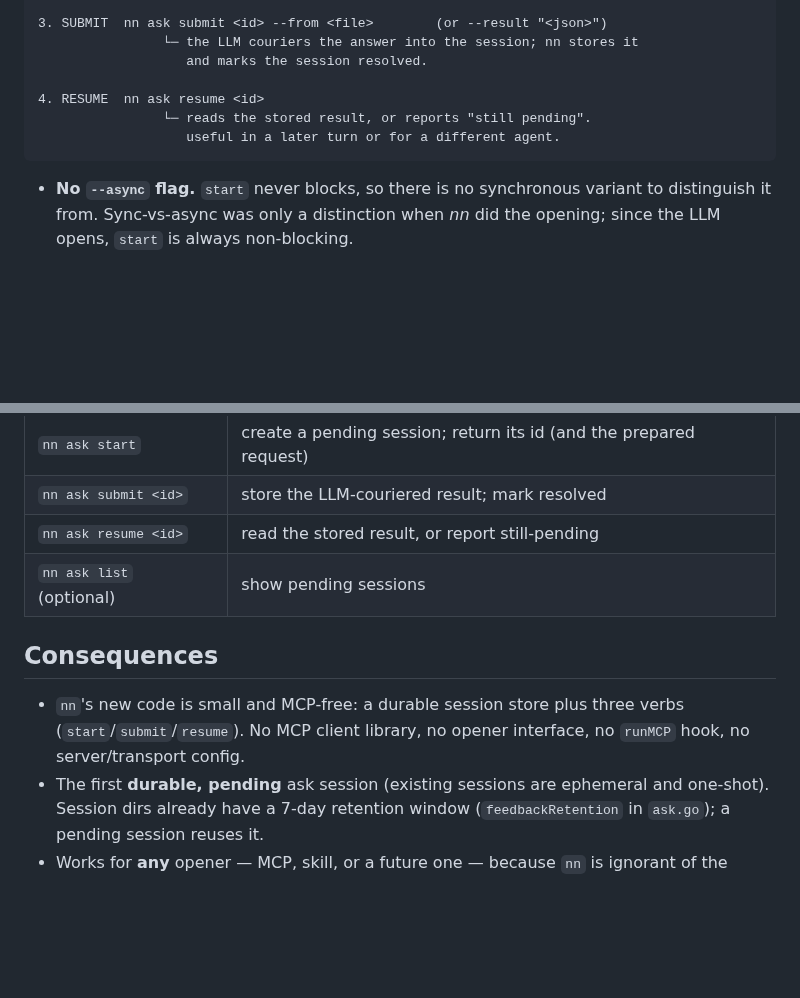
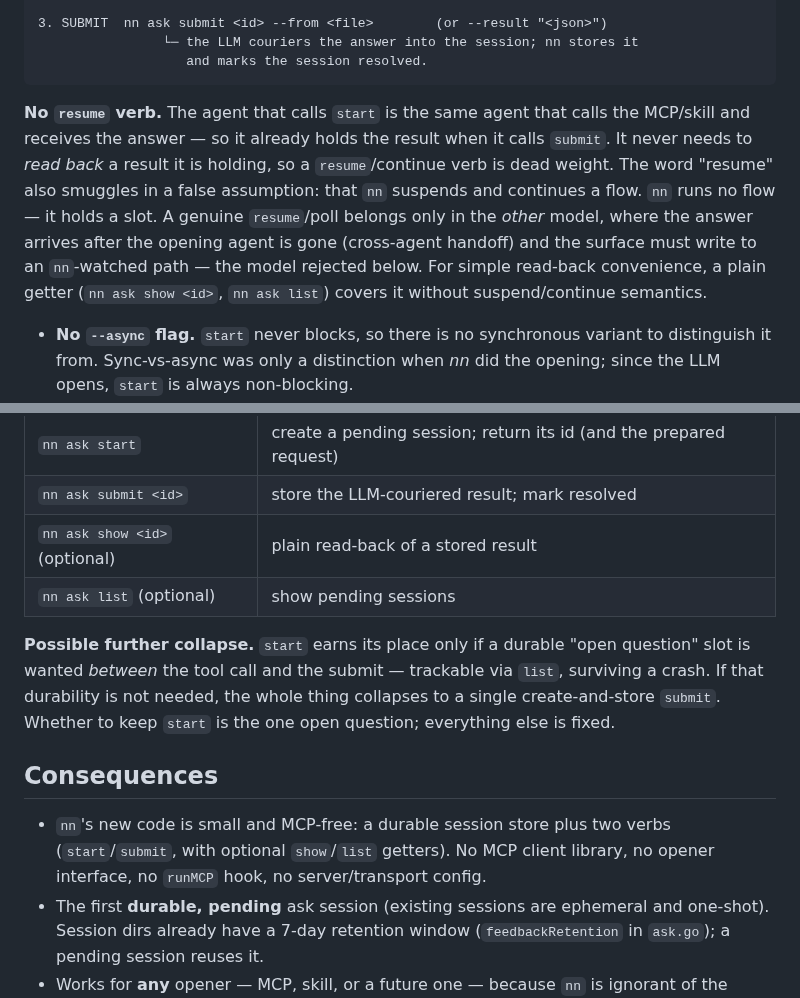
Before and after one commit to jaresty/nn, a Markdown page: docs/adr/0022-ask-async-surfaces.md, 2 parts joined by grey strips. Rendered like a GitHub page; blank space fills up the shorter version.

Commit message:
docs(adr): drop resume verb from ADR-0022 — same agent opens and couriers
In the courier model the agent that calls start also calls the MCP/skill
and holds the answer when it calls submit, so it never needs to read back
a result it is holding. resume also falsely implies nn suspends/continues
a flow — it only holds a slot. Design collapses to two verbs (start,
submit) plus optional show/list getters. A real resume/poll belongs only
in the rejected cross-agent-handoff model.

Co-Authored-By: Claude Opus 4.8 <noreply@anthropic.com>

````diff
--- a/docs/adr/0022-ask-async-surfaces.md
+++ b/docs/adr/0022-ask-async-surfaces.md
@@ -54,11 +54,18 @@ responsibility is a durable scratchpad for an in-flight human question:
 3. SUBMIT  nn ask submit <id> --from <file>        (or --result "<json>")
                 └─ the LLM couriers the answer into the session; nn stores it
                    and marks the session resolved.
+```
 
-4. RESUME  nn ask resume <id>
-                └─ reads the stored result, or reports "still pending".
-                   useful in a later turn or for a different agent.
-```
+**No `resume` verb.** The agent that calls `start` is the same agent that calls
+the MCP/skill and receives the answer — so it already holds the result when it
+calls `submit`. It never needs to *read back* a result it is holding, so a
+`resume`/continue verb is dead weight. The word "resume" also smuggles in a
+false assumption: that `nn` suspends and continues a flow. `nn` runs no flow — it
+holds a slot. A genuine `resume`/poll belongs only in the *other* model, where
+the answer arrives after the opening agent is gone (cross-agent handoff) and the
+surface must write to an `nn`-watched path — the model rejected below. For simple
+read-back convenience, a plain getter (`nn ask show <id>`, `nn ask list`) covers
+it without suspend/continue semantics.
 
 - **No `--async` flag.** `start` never blocks, so there is no synchronous variant
   to distinguish it from. Sync-vs-async was only a distinction when *nn* did the
@@ -85,14 +92,20 @@ Command surface:
 |---|---|
 | `nn ask start` | create a pending session; return its id (and the prepared request) |
 | `nn ask submit <id>` | store the LLM-couriered result; mark resolved |
-| `nn ask resume <id>` | read the stored result, or report still-pending |
+| `nn ask show <id>` (optional) | plain read-back of a stored result |
 | `nn ask list` (optional) | show pending sessions |
+
+**Possible further collapse.** `start` earns its place only if a durable
+"open question" slot is wanted *between* the tool call and the submit — trackable
+via `list`, surviving a crash. If that durability is not needed, the whole thing
+collapses to a single create-and-store `submit`. Whether to keep `start` is the
+one open question; everything else is fixed.
 
 ## Consequences
 
-- `nn`'s new code is small and MCP-free: a durable session store plus three verbs
-  (`start`/`submit`/`resume`). No MCP client library, no opener interface, no
-  `runMCP` hook, no server/transport config.
+- `nn`'s new code is small and MCP-free: a durable session store plus two verbs
+  (`start`/`submit`, with optional `show`/`list` getters). No MCP client library,
+  no opener interface, no `runMCP` hook, no server/transport config.
 - The first **durable, pending** ask session (existing sessions are ephemeral and
   one-shot). Session dirs already have a 7-day retention window (`feedbackRetention`
   in `ask.go`); a pending session reuses it.
````
